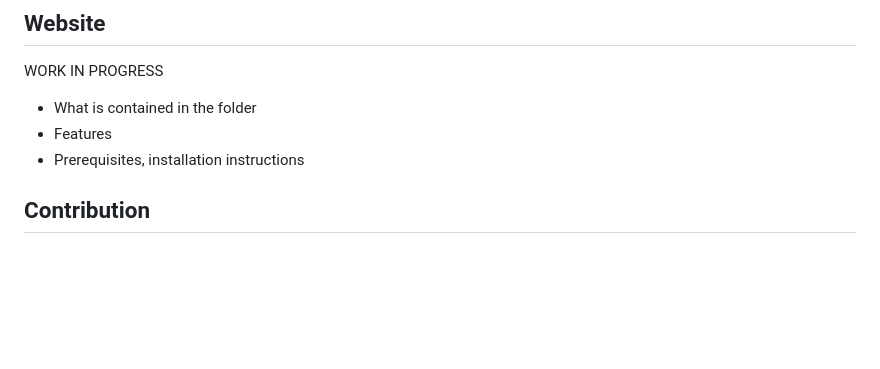
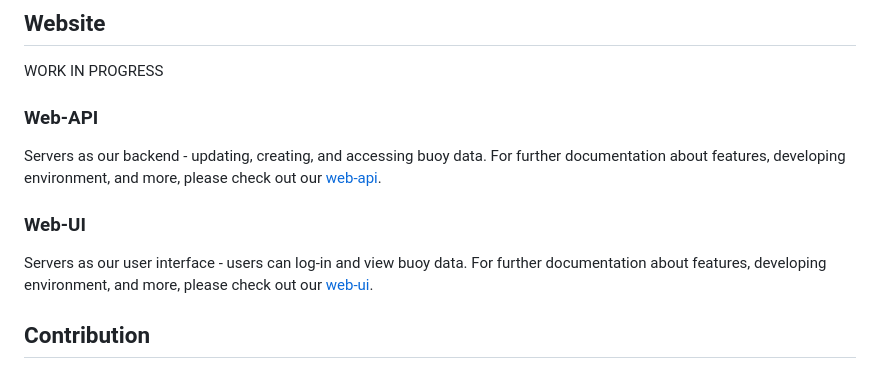
Before and after one commit to GearyER/WWXS, a Markdown page: README.md, the part around the change. Drawn GitHub-style; blank space fills up the shorter version.

Commit message:
Update web portion

```diff
--- a/README.md
+++ b/README.md
@@ -39,9 +39,10 @@ WORK IN PROGRESS
 
 ## Website
 WORK IN PROGRESS
-* What is contained in the folder
-* Features
-* Prerequisites, installation instructions
+### Web-API
+Servers as our backend - updating, creating, and accessing buoy data. For further documentation about features, developing environment, and more, please check out our [web-api](https://github.com/GearyER/WWXS/tree/main/Website/web-api).
+### Web-UI
+Servers as our user interface - users can log-in and view buoy data. For further documentation about features, developing environment, and more, please check out our [web-ui](https://github.com/GearyER/WWXS/tree/main/Website/web-ui).
 
 ## Contribution
 This was previously a revolving door project. New developments have given this project a set endpoint. Future contributions after June 2024 are allowed at the discretion of
```
